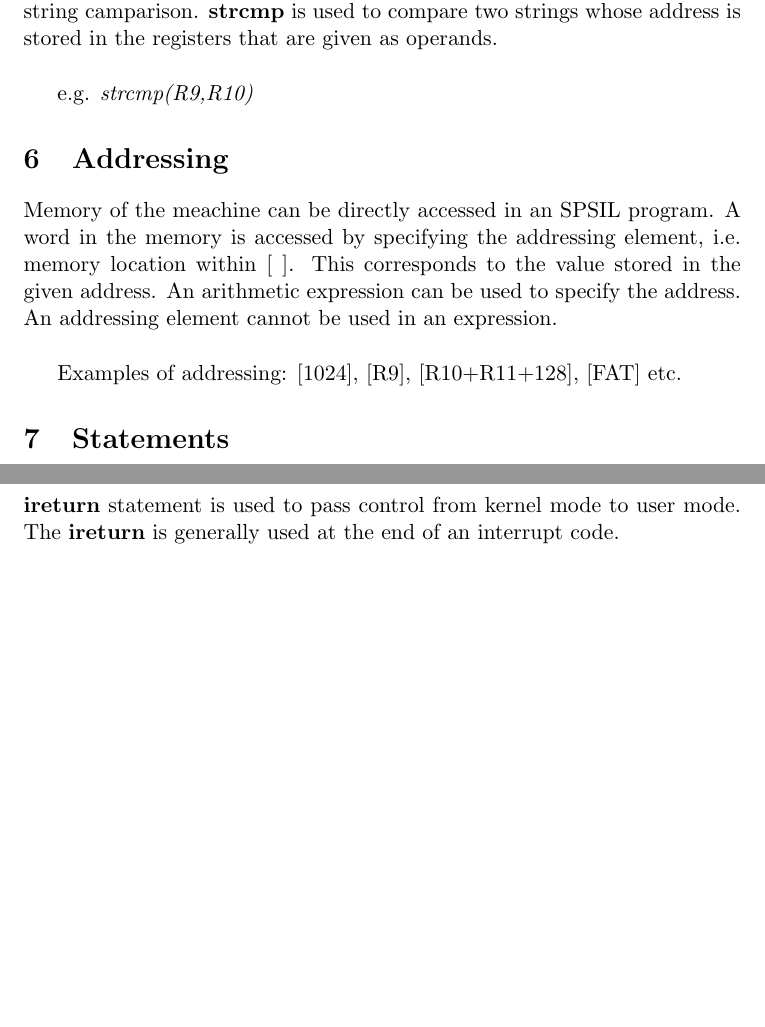
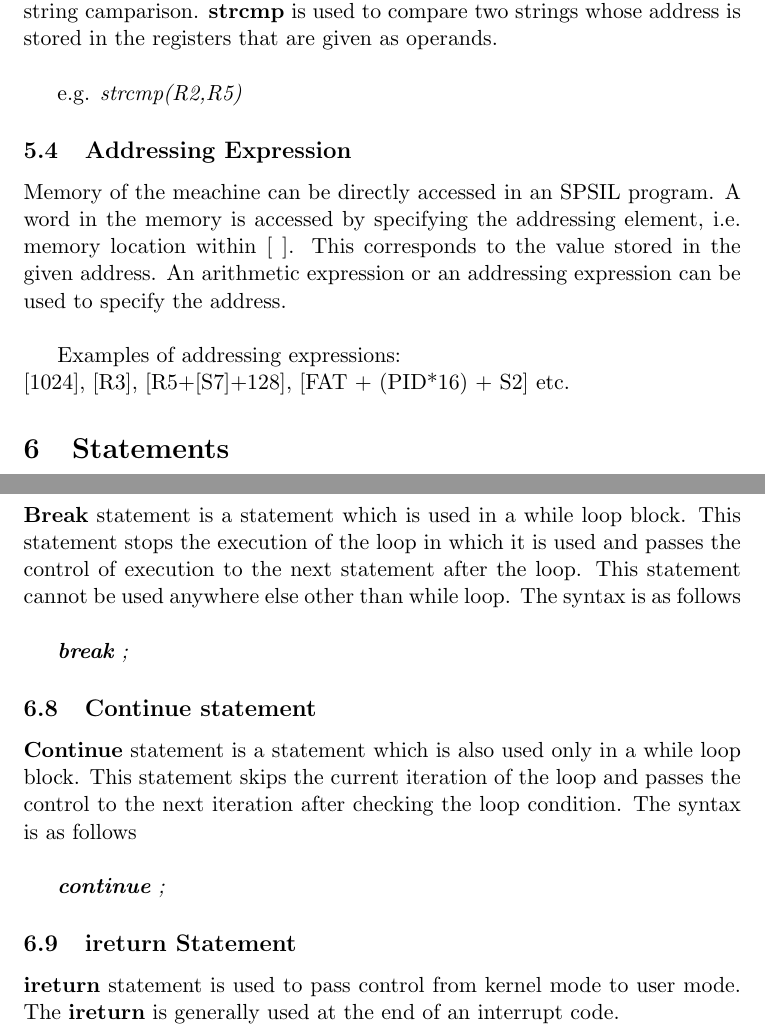
Before and after one commit to vivekzhere/spsil, a LaTeX document (doc/spec.tex): two parts of pages 6 and 8 of 8, joined at a grey line, cut so that both start at the same text, the shorter picture padded with empty space. Compiled offline with pdfLaTeX.

Commit message:
Doc:break,continue added,addresing made as expression

```diff
--- a/doc/spec.tex
+++ b/doc/spec.tex
@@ -171,14 +173,14 @@ Standard  meanings apply to these operators. A relational operator will take in
 \subsection{String Comparison}
 The only operation that can be performed on strings stored in memory is string camparison. \textbf{strcmp} is used to compare two strings whose address is stored in the registers that are given as operands. \\
 
- e.g. \textit{strcmp(R9,R10)}
+ e.g. \textit{strcmp(R2,R5)}
 
 
-%----------------------Addressing---------------------------%
-\section{Addressing}
-Memory of the meachine can be directly accessed in an SPSIL program. A word in the memory is accessed by specifying the addressing element, i.e. memory location within [ ]. This  corresponds to the value stored in the given address. An arithmetic expression can be used to specify the address. An addressing element cannot be used in an expression. \\
+\subsection{Addressing Expression}
+Memory of the meachine can be directly accessed in an SPSIL program. A word in the memory is accessed by specifying the addressing element, i.e. memory location within [ ]. This  corresponds to the value stored in the given address. An arithmetic expression or an addressing expression can be used to specify the address. \\
 
-Examples of addressing: [1024], [R9], [R10+R11+128], [FAT] etc.
+Examples of addressing expressions: \\\
+ [1024], [R3], [R5+[S7]+128], [FAT + (PID*16) + S2] etc.
 
 %-----------------________Statements---------------------------_%
 \section{Statements}
@@ -231,6 +233,17 @@ The SPSIL \textbf{strcpy} statement copies a string in one memory location to an
 }
 
 
+\subsection{Break statement}
+\textbf{Break} statement is a statement which is used in a while loop block. This statement stops the execution of the loop in which it is used and passes the control of execution to the next statement after the loop. This statement cannot be used anywhere else other than while loop. The syntax is as follows\\
+
+\textit{\textbf{break} ;}
+
+
+\subsection{Continue statement}
+\textbf{Continue} statement is a statement which is also used only in a while loop block. This statement skips the current iteration of the loop and passes the control to the next iteration after checking the loop condition. The syntax is as follows\\
+
+\textit{\textbf{continue} ;}
+
 \subsection{ireturn Statement}
 \textbf{ireturn} statement is used to pass control from kernel mode to user mode. The \textbf{ireturn} is generally used at the end of an interrupt code.
 
```
Also changed, not shown: doc/spec.pdf, doc/spec.tex (14 more changed lines), 1 other file.
